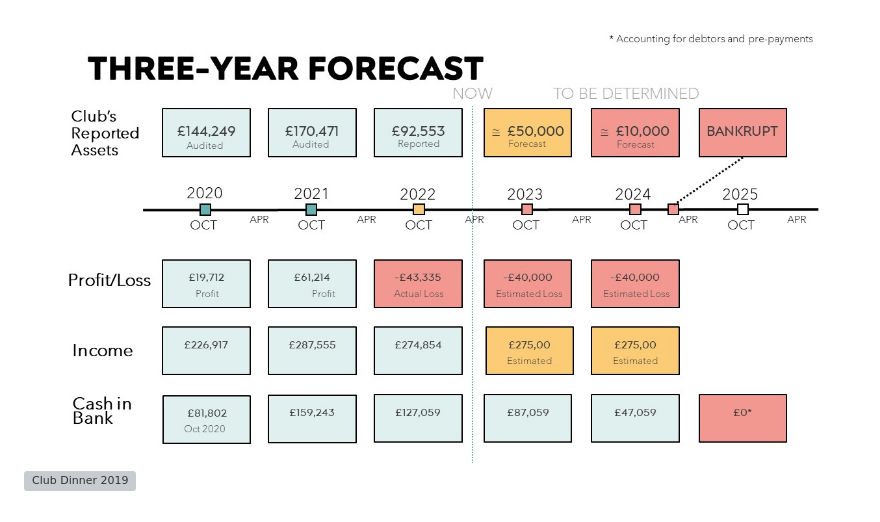
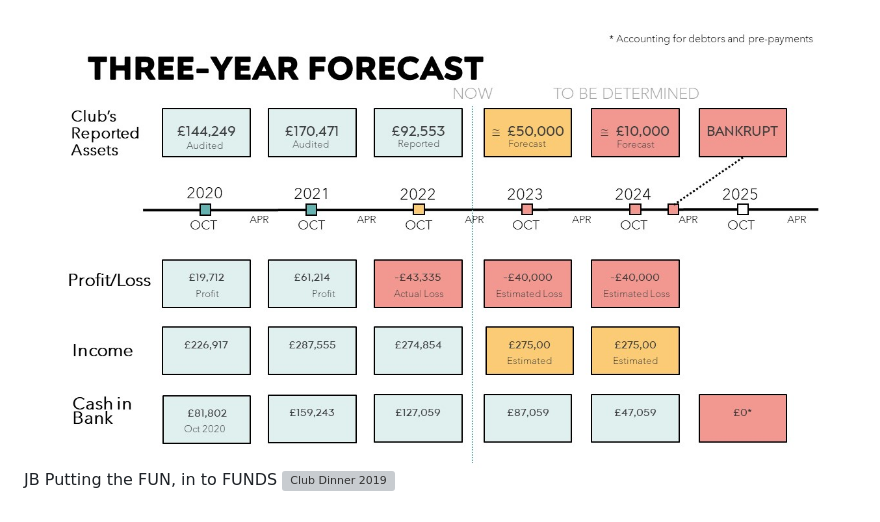
Before and after one commit to bdboogie/DarkGolf, a Markdown page: posts/manifesto.md, the part around the change. GitHub-like rendering; grey boxes are pictures that could not be loaded.

Commit message:
manifesto011

```diff
--- a/posts/manifesto.md
+++ b/posts/manifesto.md
@@ -56,4 +56,6 @@ Foster open communication with members, stakeholders, and the community to gathe
     <img src="/img/w3images/Slide3.JPG" class="w3-image" alt="Financial; Statement 2021 - Revised">
     <img src="/img/w3images/Slide4.JPG" class="w3-image" alt="Financial; Statement 2022">
     <img src="/img/w3images/Slide5.JPG" class="w3-image" alt="Three Year Forecast">
+
+   JB Putting the FUN, in to FUNDS
     <img src="/img/w3images/events.jpg" class="w3-image" alt="Club Dinner 2019">
```
